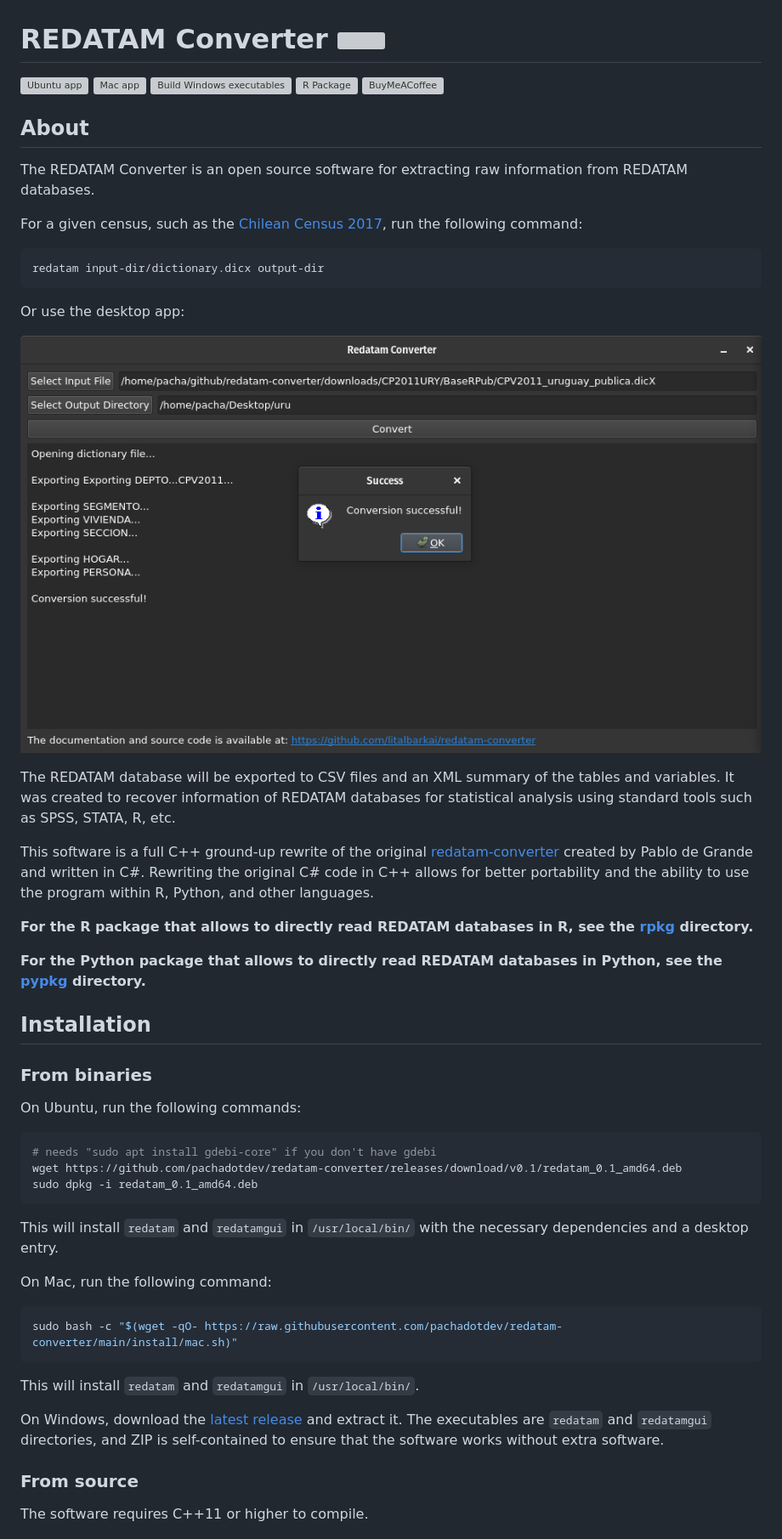
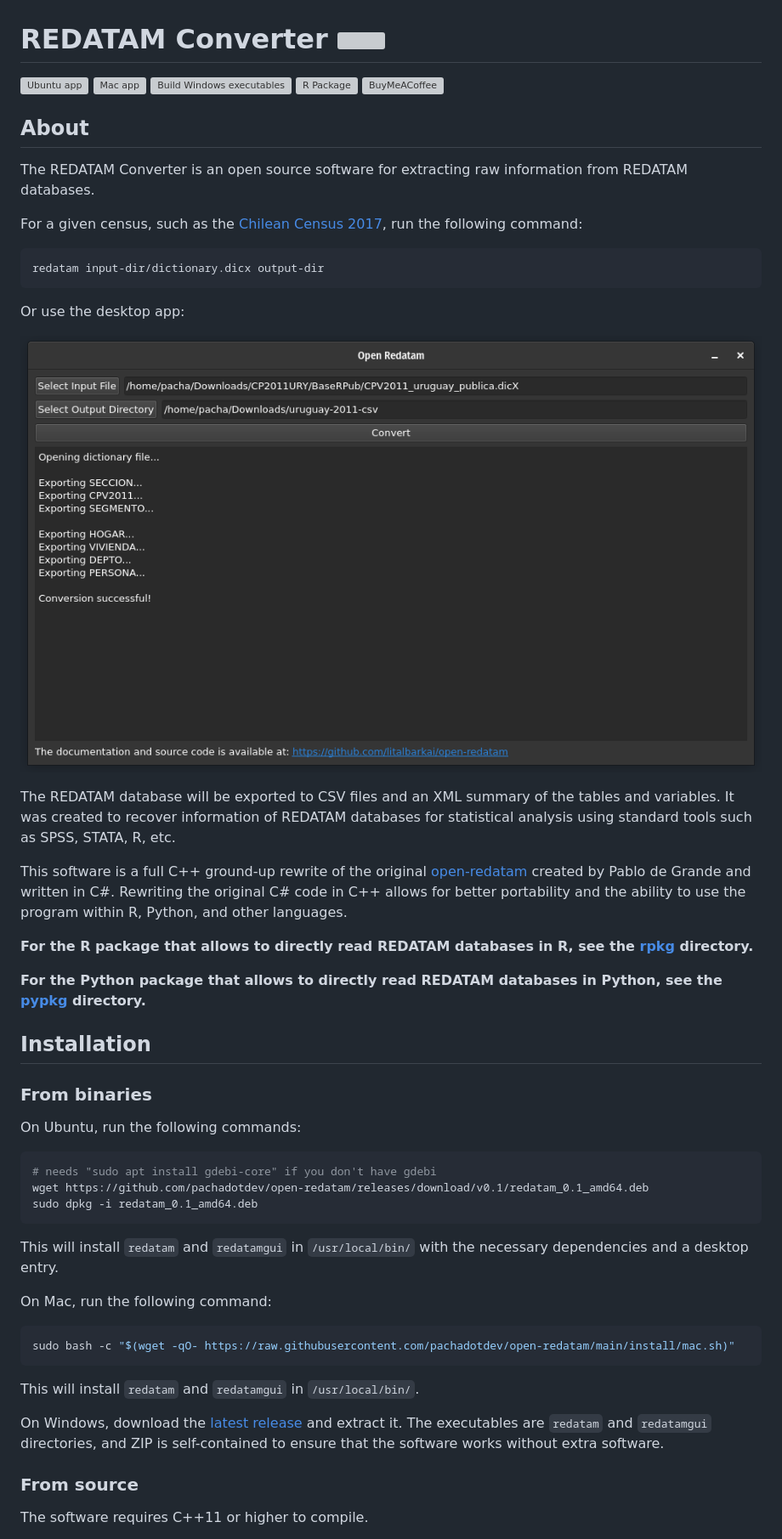
Before and after one commit to litalbarkai/open-redatam, a Markdown page: README.md, the part around one of its changes. Shown at 85% size. Drawn GitHub-style; pictures changed too: gui-demo.png; grey boxes are pictures that could not be loaded.

Commit message:
rename to open redatam

````diff
--- a/README.md
+++ b/README.md
@@ -22,7 +22,7 @@ Or use the desktop app:
 
 The REDATAM database will be exported to CSV files and an XML summary of the tables and variables. It was created to recover information of REDATAM databases for statistical analysis using standard tools such as SPSS, STATA, R, etc.
 
-This software is a full C++ ground-up rewrite of the original [redatam-converter](https://github.com/discontinuos/redatam-converter/blob/master/README-EN.md) created by Pablo de Grande and written in C#. Rewriting the original C# code in C++ allows for better portability and the ability to use the program within R, Python, and other languages.
+This software is a full C++ ground-up rewrite of the original [open-redatam](https://github.com/discontinuos/open-redatam/blob/master/README-EN.md) created by Pablo de Grande and written in C#. Rewriting the original C# code in C++ allows for better portability and the ability to use the program within R, Python, and other languages.
 
 **For the R package that allows to directly read REDATAM databases in R, see the [rpkg](rpkg) directory.**
 
@@ -36,7 +36,7 @@ On Ubuntu, run the following commands:
 
 ```bash
 # needs "sudo apt install gdebi-core" if you don't have gdebi
-wget https://github.com/pachadotdev/redatam-converter/releases/download/v0.1/redatam_0.1_amd64.deb
+wget https://github.com/pachadotdev/open-redatam/releases/download/v0.1/redatam_0.1_amd64.deb
 sudo dpkg -i redatam_0.1_amd64.deb
 ```
 
@@ -45,7 +45,7 @@ This will install `redatam` and `redatamgui` in `/usr/local/bin/` with the neces
 On Mac, run the following command:
 
 ```bash
-sudo bash -c "$(wget -qO- https://raw.githubusercontent.com/pachadotdev/redatam-converter/main/install/mac.sh)"
+sudo bash -c "$(wget -qO- https://raw.githubusercontent.com/pachadotdev/open-redatam/main/install/mac.sh)"
 ```
 
 This will install `redatam` and `redatamgui` in `/usr/local/bin/`.
````
Also changed, not shown: other parts of README.md (+8 -8 lines), pypkg/README.md (+7 -7 lines), rpkg/README.md (+6 -6 lines), 10 other files.
